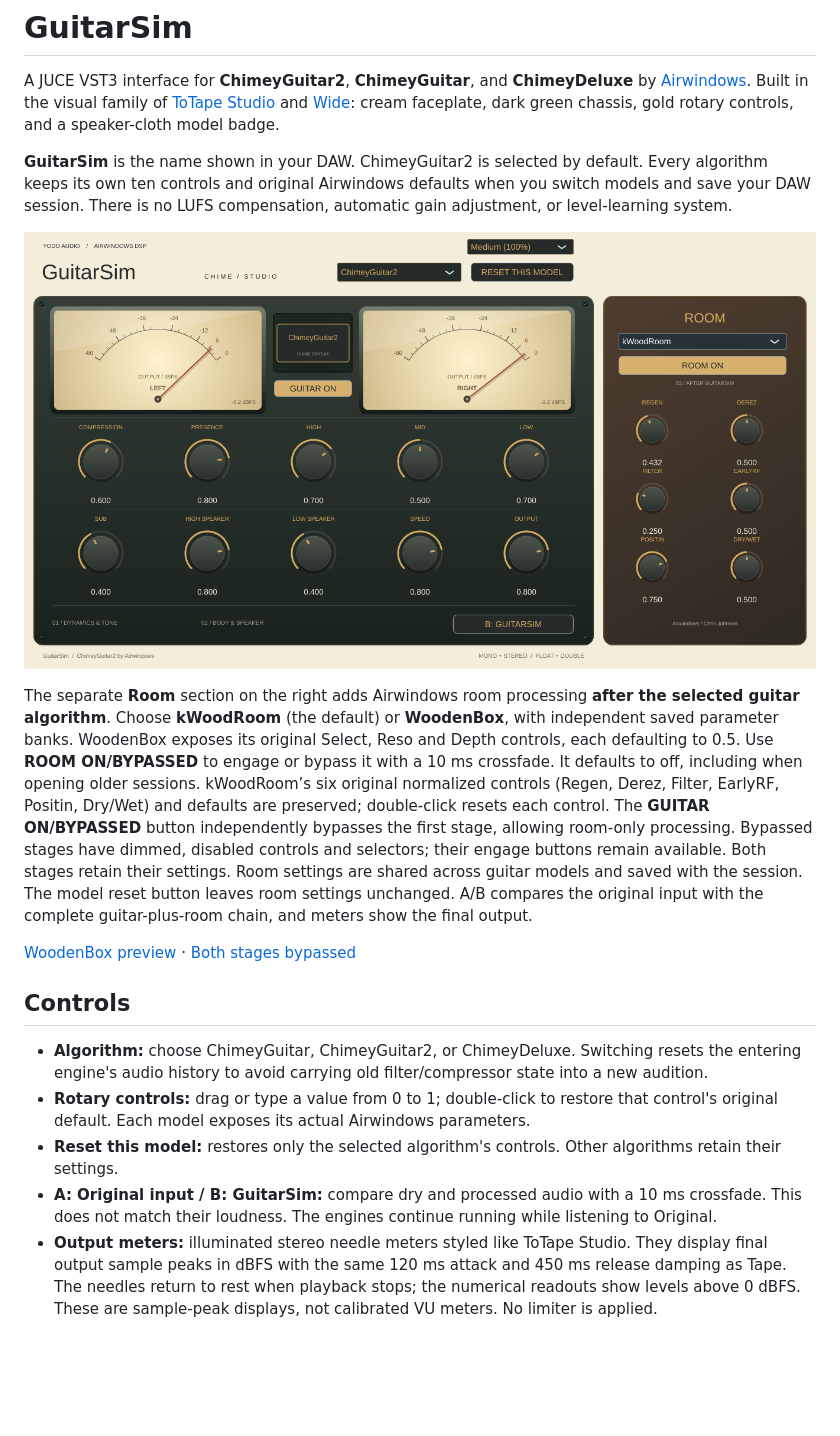
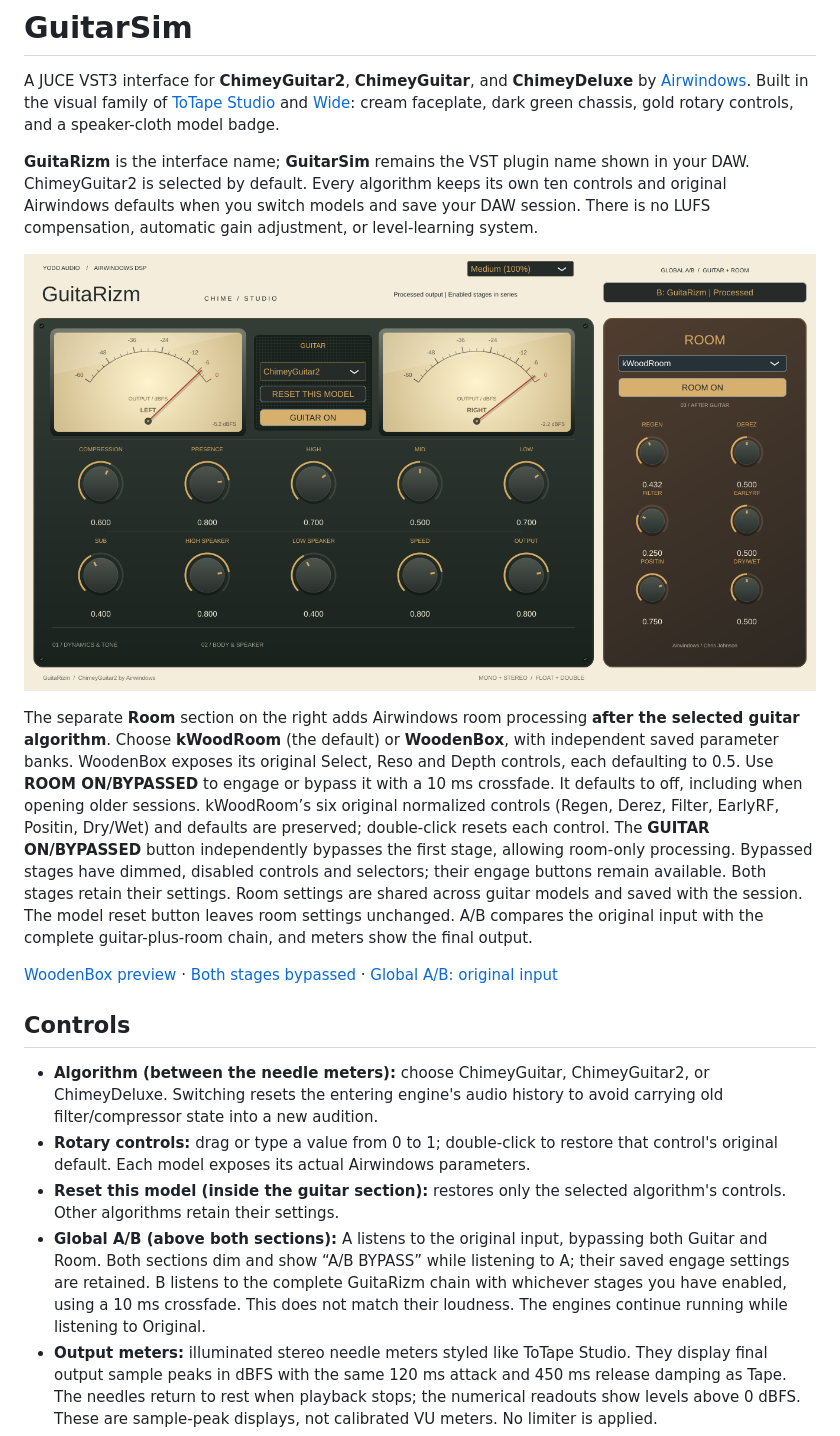
Before and after one commit to johandoornenbal/guitarsim, a Markdown page: README.md, the part around the change. Rendered like a GitHub page; pictures changed too: docs/ui-ChimeyGuitar2.png; blank space fills up the shorter version.

Commit message:
Refine GuitaRizm interface and clarify global A/B comparison

```diff
--- a/README.md
+++ b/README.md
@@ -2,7 +2,7 @@
 
 A JUCE VST3 interface for **ChimeyGuitar2**, **ChimeyGuitar**, and **ChimeyDeluxe** by [Airwindows](https://github.com/airwindows/airwindows). Built in the visual family of [ToTape Studio](https://github.com/johandoornenbal/tape) and [Wide](https://github.com/johandoornenbal/wide): cream faceplate, dark green chassis, gold rotary controls, and a speaker-cloth model badge.
 
-**GuitarSim** is the name shown in your DAW. ChimeyGuitar2 is selected by default. Every algorithm keeps its own ten controls and original Airwindows defaults when you switch models and save your DAW session. There is no LUFS compensation, automatic gain adjustment, or level-learning system.
+**GuitaRizm** is the interface name; **GuitarSim** remains the VST plugin name shown in your DAW. ChimeyGuitar2 is selected by default. Every algorithm keeps its own ten controls and original Airwindows defaults when you switch models and save your DAW session. There is no LUFS compensation, automatic gain adjustment, or level-learning system.
 
 ![GuitarSim — ChimeyGuitar2](docs/ui-ChimeyGuitar2.png)
 
@@ -20,14 +20,14 @@ Room settings are shared across guitar models and saved with the session.
 The model reset button leaves room settings unchanged. A/B compares the original
 input with the complete guitar-plus-room chain, and meters show the final output.
 
-[WoodenBox preview](docs/ui-WoodenBox.png) · [Both stages bypassed](docs/ui-bypassed.png)
+[WoodenBox preview](docs/ui-WoodenBox.png) · [Both stages bypassed](docs/ui-bypassed.png) · [Global A/B: original input](docs/ui-original.png)
 
 ## Controls
 
-- **Algorithm:** choose ChimeyGuitar, ChimeyGuitar2, or ChimeyDeluxe. Switching resets the entering engine's audio history to avoid carrying old filter/compressor state into a new audition.
+- **Algorithm (between the needle meters):** choose ChimeyGuitar, ChimeyGuitar2, or ChimeyDeluxe. Switching resets the entering engine's audio history to avoid carrying old filter/compressor state into a new audition.
 - **Rotary controls:** drag or type a value from 0 to 1; double-click to restore that control's original default. Each model exposes its actual Airwindows parameters.
-- **Reset this model:** restores only the selected algorithm's controls. Other algorithms retain their settings.
-- **A: Original input / B: GuitarSim:** compare dry and processed audio with a 10 ms crossfade. This does not match their loudness. The engines continue running while listening to Original.
+- **Reset this model (inside the guitar section):** restores only the selected algorithm's controls. Other algorithms retain their settings.
+- **Global A/B (above both sections):** A listens to the original input, bypassing both Guitar and Room. Both sections dim and show “A/B BYPASS” while listening to A; their saved engage settings are retained. B listens to the complete GuitaRizm chain with whichever stages you have enabled, using a 10 ms crossfade. This does not match their loudness. The engines continue running while listening to Original.
 - **Output meters:** illuminated stereo needle meters styled like ToTape Studio. They display final output sample peaks in dBFS with the same 120 ms attack and 450 ms release damping as Tape. The needles return to rest when playback stops; the numerical readouts show levels above 0 dBFS. These are sample-peak displays, not calibrated VU meters. No limiter is applied.
 - **Interface size:** 75%, 100%, or 125%, saved with the session.
 
```
Also changed, not shown: docs/ui-ChimeyDeluxe.png, docs/ui-ChimeyGuitar.png, docs/ui-WoodenBox.png, docs/ui-bypassed.png, docs/ui-original.png (added), 2 other files.
